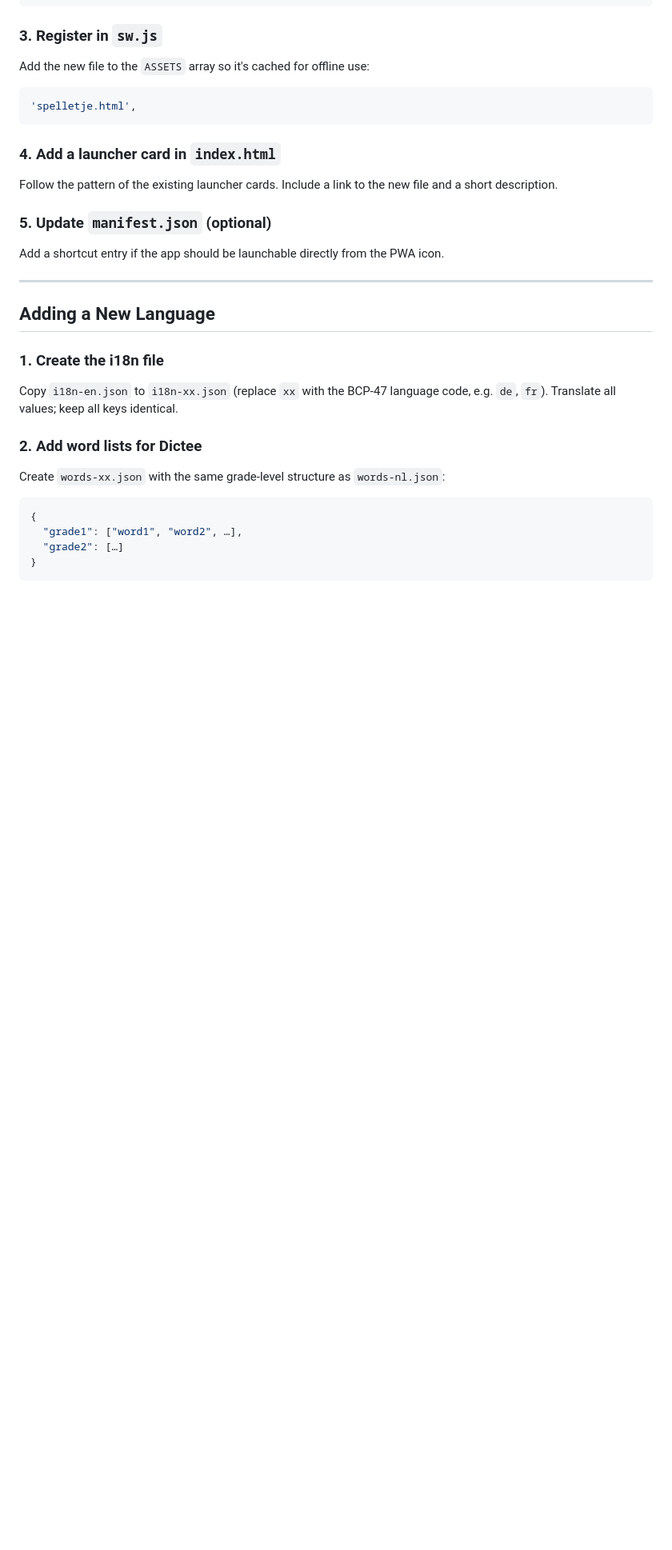
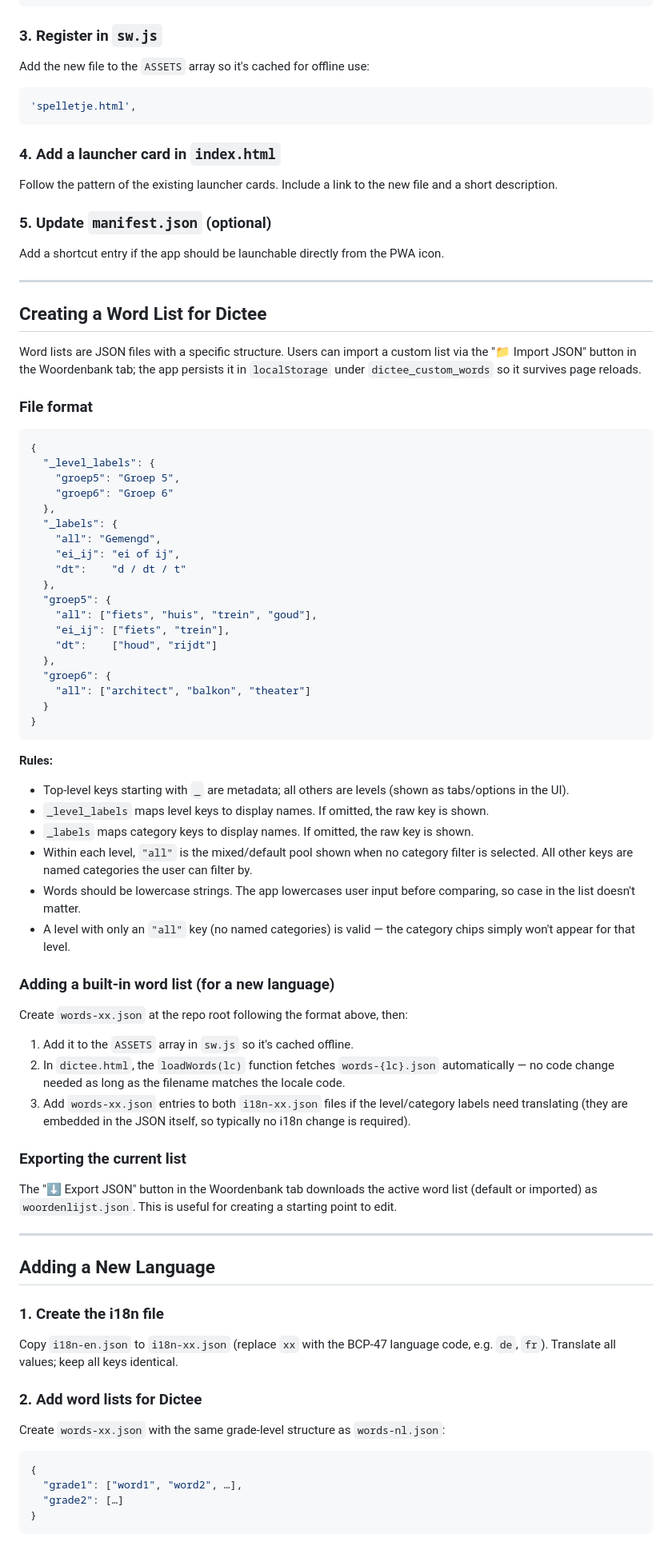
Before and after one commit to mmalkus/Thuiswerk, a Markdown page: CLAUDE.md, the part around the change. Shown at 80% size. Rendered like a GitHub page; blank space fills up the shorter version.

Commit message:
Document word list format and creation process in CLAUDE.md
https://claude.ai/code/session_01PAKafNaZfXWaobwTseXU45

````diff
--- a/CLAUDE.md
+++ b/CLAUDE.md
@@ -277,6 +277,56 @@ Add a shortcut entry if the app should be launchable directly from the PWA icon.
 
 ---
 
+## Creating a Word List for Dictee
+
+Word lists are JSON files with a specific structure. Users can import a custom list via the "📁 Import JSON" button in the Woordenbank tab; the app persists it in `localStorage` under `dictee_custom_words` so it survives page reloads.
+
+### File format
+
+```json
+{
+  "_level_labels": {
+    "groep5": "Groep 5",
+    "groep6": "Groep 6"
+  },
+  "_labels": {
+    "all": "Gemengd",
+    "ei_ij": "ei of ij",
+    "dt":    "d / dt / t"
+  },
+  "groep5": {
+    "all": ["fiets", "huis", "trein", "goud"],
+    "ei_ij": ["fiets", "trein"],
+    "dt":    ["houd", "rijdt"]
+  },
+  "groep6": {
+    "all": ["architect", "balkon", "theater"]
+  }
+}
+```
+
+**Rules:**
+- Top-level keys starting with `_` are metadata; all others are levels (shown as tabs/options in the UI).
+- `_level_labels` maps level keys to display names. If omitted, the raw key is shown.
+- `_labels` maps category keys to display names. If omitted, the raw key is shown.
+- Within each level, `"all"` is the mixed/default pool shown when no category filter is selected. All other keys are named categories the user can filter by.
+- Words should be lowercase strings. The app lowercases user input before comparing, so case in the list doesn't matter.
+- A level with only an `"all"` key (no named categories) is valid — the category chips simply won't appear for that level.
+
+### Adding a built-in word list (for a new language)
+
+Create `words-xx.json` at the repo root following the format above, then:
+
+1. Add it to the `ASSETS` array in `sw.js` so it's cached offline.
+2. In `dictee.html`, the `loadWords(lc)` function fetches `words-{lc}.json` automatically — no code change needed as long as the filename matches the locale code.
+3. Add `words-xx.json` entries to both `i18n-xx.json` files if the level/category labels need translating (they are embedded in the JSON itself, so typically no i18n change is required).
+
+### Exporting the current list
+
+The "⬇ Export JSON" button in the Woordenbank tab downloads the active word list (default or imported) as `woordenlijst.json`. This is useful for creating a starting point to edit.
+
+---
+
 ## Adding a New Language
 
 ### 1. Create the i18n file
````
